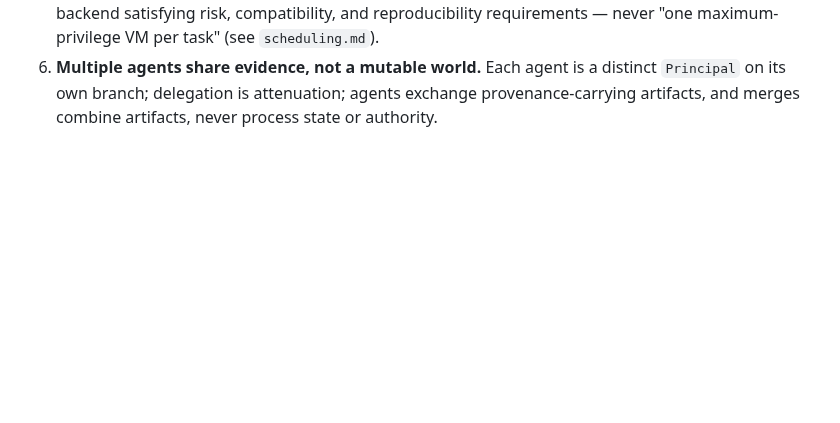
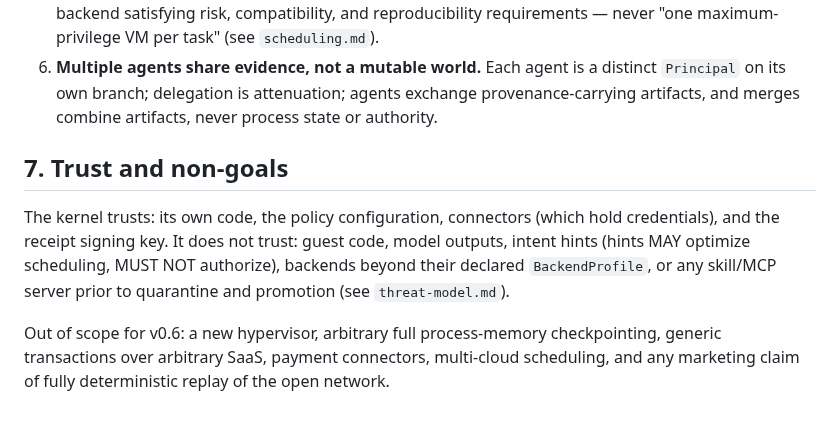
Before and after one commit to RamenSensei/AgentSandbox, a Markdown page: docs/design/architecture.md, the part around the change. GitHub-like rendering; blank space fills up the shorter version.

Commit message:
docs(docs): expand architecture (part 6)

```diff
--- a/docs/design/architecture.md
+++ b/docs/design/architecture.md
@@ -211,3 +211,16 @@ Derived from first principles in the founding design discussion; all normative.
    distinct `Principal` on its own branch; delegation is attenuation; agents
    exchange provenance-carrying artifacts, and merges combine artifacts, never
    process state or authority.
+
+## 7. Trust and non-goals
+
+The kernel trusts: its own code, the policy configuration, connectors (which
+hold credentials), and the receipt signing key. It does not trust: guest code,
+model outputs, intent hints (hints MAY optimize scheduling, MUST NOT
+authorize), backends beyond their declared `BackendProfile`, or any skill/MCP
+server prior to quarantine and promotion (see `threat-model.md`).
+
+Out of scope for v0.6: a new hypervisor, arbitrary full process-memory
+checkpointing, generic transactions over arbitrary SaaS, payment connectors,
+multi-cloud scheduling, and any marketing claim of fully deterministic replay
+of the open network.
```
